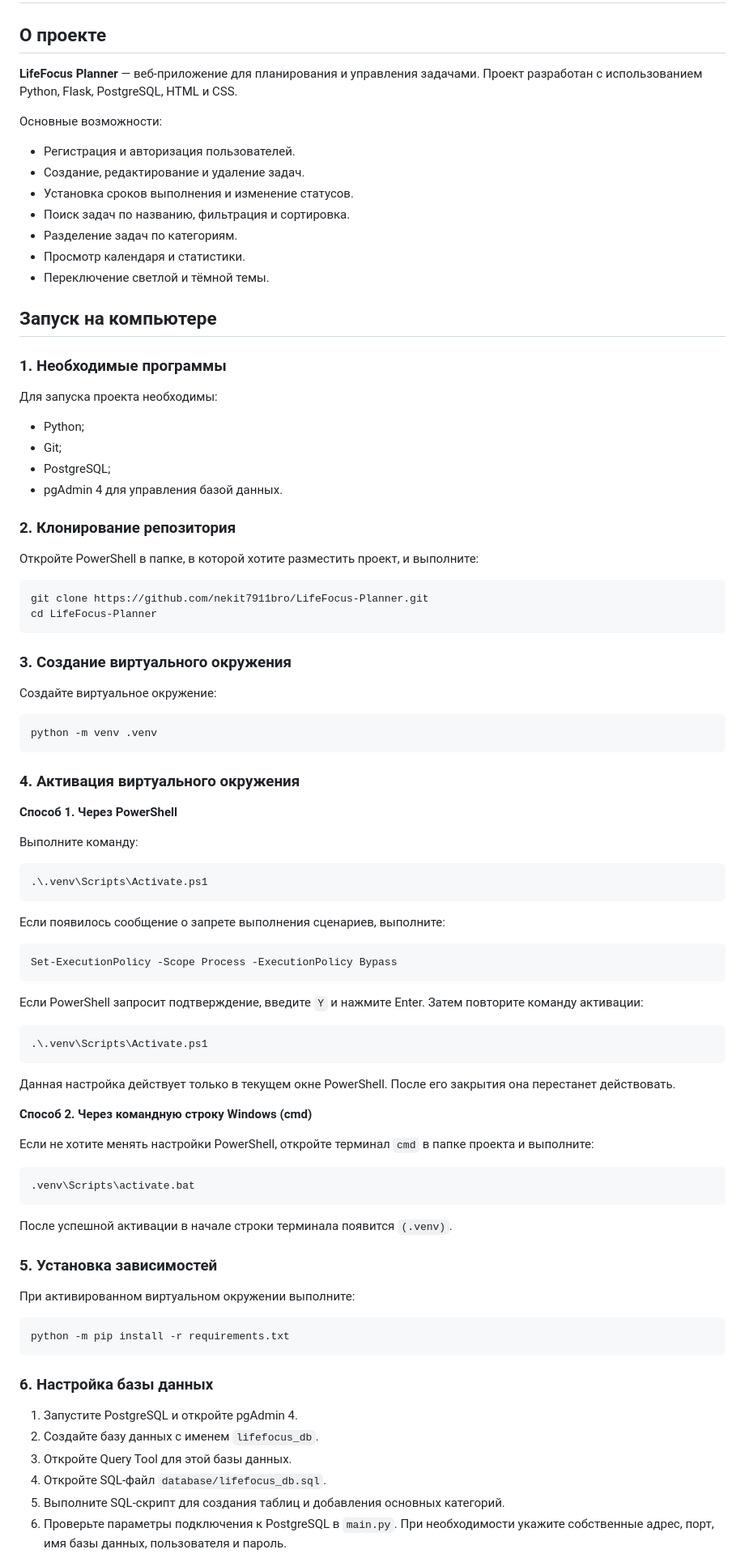
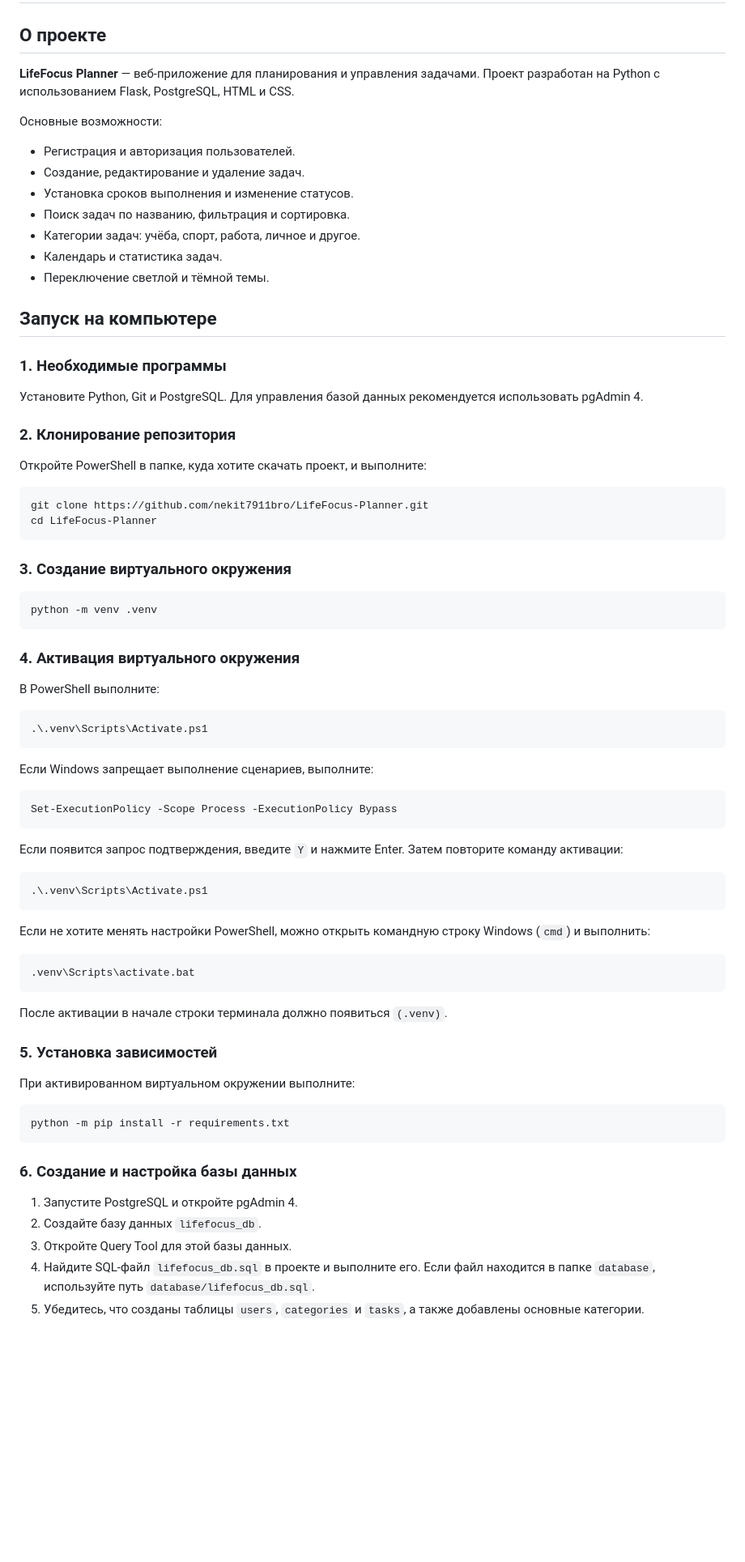
Before and after one commit to nekit7911bro/LifeFocus-Planner, a Markdown page: README.md, the part around one of its changes. Shown at 81% size. Rendered like a GitHub page; blank space fills up the shorter version.

Commit message:
Final Fix README

````diff
--- a/README.md
+++ b/README.md
@@ -2,30 +2,26 @@
 
 ## О проекте
 
-**LifeFocus Planner** — веб-приложение для планирования и управления задачами. Проект разработан с использованием Python, Flask, PostgreSQL, HTML и CSS.
+**LifeFocus Planner** — веб-приложение для планирования и управления задачами. Проект разработан на Python с использованием Flask, PostgreSQL, HTML и CSS.
 
 Основные возможности:
 - Регистрация и авторизация пользователей.
 - Создание, редактирование и удаление задач.
 - Установка сроков выполнения и изменение статусов.
 - Поиск задач по названию, фильтрация и сортировка.
-- Разделение задач по категориям.
-- Просмотр календаря и статистики.
+- Категории задач: учёба, спорт, работа, личное и другое.
+- Календарь и статистика задач.
 - Переключение светлой и тёмной темы.
 
 ## Запуск на компьютере
 
 ### 1. Необходимые программы
 
-Для запуска проекта необходимы:
-- Python;
-- Git;
-- PostgreSQL;
-- pgAdmin 4 для управления базой данных.
+Установите Python, Git и PostgreSQL. Для управления базой данных рекомендуется использовать pgAdmin 4.
 
 ### 2. Клонирование репозитория
 
-Откройте PowerShell в папке, в которой хотите разместить проект, и выполните:
+Откройте PowerShell в папке, куда хотите скачать проект, и выполните:
 
 ```powershell
 git clone https://github.com/nekit7911bro/LifeFocus-Planner.git
@@ -34,45 +30,37 @@ cd LifeFocus-Planner
 
 ### 3. Создание виртуального окружения
 
-Создайте виртуальное окружение:
-
 ```powershell
 python -m venv .venv
 ```
 
 ### 4. Активация виртуального окружения
 
-**Способ 1. Через PowerShell**
-
-Выполните команду:
+В PowerShell выполните:
 
 ```powershell
 .\.venv\Scripts\Activate.ps1
 ```
 
-Если появилось сообщение о запрете выполнения сценариев, выполните:
+Если Windows запрещает выполнение сценариев, выполните:
 
 ```powershell
 Set-ExecutionPolicy -Scope Process -ExecutionPolicy Bypass
 ```
 
-Если PowerShell запросит подтверждение, введите `Y` и нажмите Enter. Затем повторите команду активации:
+Если появится запрос подтверждения, введите `Y` и нажмите Enter. Затем повторите команду активации:
 
 ```powershell
 .\.venv\Scripts\Activate.ps1
 ```
 
-Данная настройка действует только в текущем окне PowerShell. После его закрытия она перестанет действовать.
-
-**Способ 2. Через командную строку Windows (cmd)**
-
-Если не хотите менять настройки PowerShell, откройте терминал `cmd` в папке проекта и выполните:
+Если не хотите менять настройки PowerShell, можно открыть командную строку Windows (`cmd`) и выполнить:
 
 ```cmd
 .venv\Scripts\activate.bat
 ```
 
-После успешной активации в начале строки терминала появится `(.venv)`.
+После активации в начале строки терминала должно появиться `(.venv)`.
 
 ### 5. Установка зависимостей
 
@@ -82,12 +70,11 @@ Set-ExecutionPolicy -Scope Process -ExecutionPolicy Bypass
 python -m pip install -r requirements.txt
 ```
 
-### 6. Настройка базы данных
+### 6. Создание и настройка базы данных
 
 1. Запустите PostgreSQL и откройте pgAdmin 4.
-2. Создайте базу данных с именем `lifefocus_db`.
+2. Создайте базу данных `lifefocus_db`.
 3. Откройте Query Tool для этой базы данных.
-4. Откройте SQL-файл `database/lifefocus_db.sql`.
-5. Выполните SQL-скрипт для создания таблиц и добавления основных категорий.
-6. Проверьте параметры подключения к PostgreSQL в `main.py`. При необходимости укажите собственные адрес, порт, имя базы данных, пользователя и пароль.
+4. Найдите SQL-файл `lifefocus_db.sql` в проекте и выполните его. Если файл находится в папке `database`, используйте путь `database/lifefocus_db.sql`.
+5. Убедитесь, что созданы таблицы `users`, `categories` и `tasks`, а также добавлены основные категории.
 
````
Also changed, not shown: other parts of README.md (+36 -8 lines).
